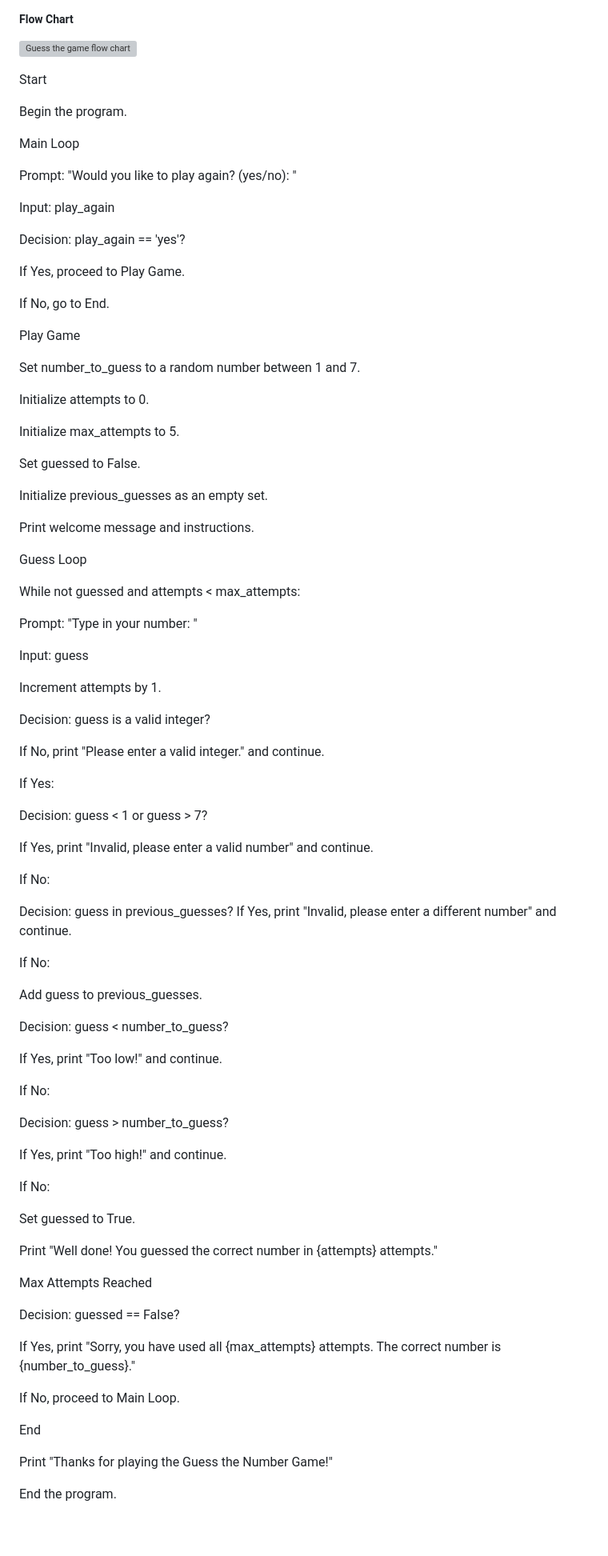
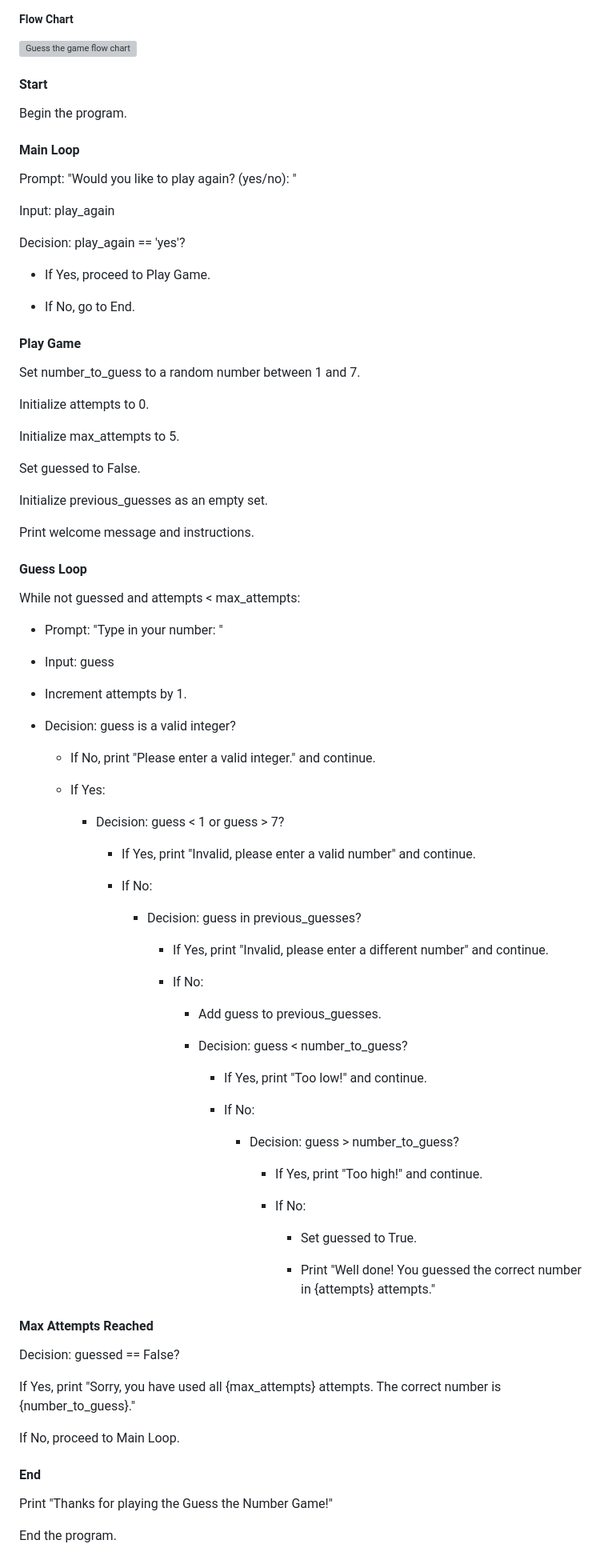
Before and after one commit to Michage024/Guess-The-Number, a Markdown page: README.md, the part around the change printed below. Shown: that part at 80% size. Rendered like a GitHub page; blank space fills up the shorter version; grey boxes are pictures that could not be loaded.

```diff
--- a/README.md
+++ b/README.md
@@ -31,11 +31,11 @@ Offers the player the option to play again after each game.
 
 ![Guess the game flow chart](https://github.com/user-attachments/assets/074f261d-c838-4089-a6f1-d4f13cd573ba)
 
-Start
+#### Start
 
 Begin the program.
 
-Main Loop
+#### Main Loop
 
 Prompt: "Would you like to play again? (yes/no): "
 
@@ -43,11 +43,11 @@ Input: play_again
 
 Decision: play_again == 'yes'?
 
-If Yes, proceed to Play Game.
+  - If Yes, proceed to Play Game.
 
-If No, go to End.
+  - If No, go to End.
 
-Play Game
+#### Play Game
 
 Set number_to_guess to a random number between 1 and 7.
 
@@ -61,52 +61,53 @@ Initialize previous_guesses as an empty set.
 
 Print welcome message and instructions.
 
-Guess Loop
+#### Guess Loop
 
 While not guessed and attempts < max_attempts:
 
-Prompt: "Type in your number: "
+  - Prompt: "Type in your number: "
 
-Input: guess
+  - Input: guess
 
-Increment attempts by 1.
+  - Increment attempts by 1.
 
-Decision: guess is a valid integer?
+  - Decision: guess is a valid integer?
 
-If No, print "Please enter a valid integer." and continue.
+    - If No, print "Please enter a valid integer." and continue.
 
-If Yes:
+    - If Yes:
 
-Decision: guess < 1 or guess > 7?
+      - Decision: guess < 1 or guess > 7?
 
-If Yes, print "Invalid, please enter a valid number" and continue.
+        - If Yes, print "Invalid, please enter a valid number" and continue.
 
-If No:
+        - If No:
 
-Decision: guess in previous_guesses?
-If Yes, print "Invalid, please enter a different number" and continue.
+          - Decision: guess in previous_guesses?
 
-If No:
+            - If Yes, print "Invalid, please enter a different number" and continue.
 
-Add guess to previous_guesses.
+            - If No:
 
-Decision: guess < number_to_guess?
+              - Add guess to previous_guesses.
 
-If Yes, print "Too low!" and continue.
+              - Decision: guess < number_to_guess?
 
-If No:
+                - If Yes, print "Too low!" and continue.
 
-Decision: guess > number_to_guess?
+                - If No:
 
-If Yes, print "Too high!" and continue.
+                  - Decision: guess > number_to_guess?
 
-If No:
+                    - If Yes, print "Too high!" and continue.
 
-Set guessed to True.
+                    - If No:
 
-Print "Well done! You guessed the correct number in {attempts} attempts."
+                      - Set guessed to True.
 
-Max Attempts Reached
+                      - Print "Well done! You guessed the correct number in {attempts} attempts."
+
+#### Max Attempts Reached
 
 Decision: guessed == False?
 
@@ -114,7 +115,7 @@ If Yes, print "Sorry, you have used all {max_attempts} attempts. The correct num
 
 If No, proceed to Main Loop.
 
-End
+#### End
 
 Print "Thanks for playing the Guess the Number Game!"
 
```
Also changed, not shown: other parts of README.md (+5 -6 lines).
